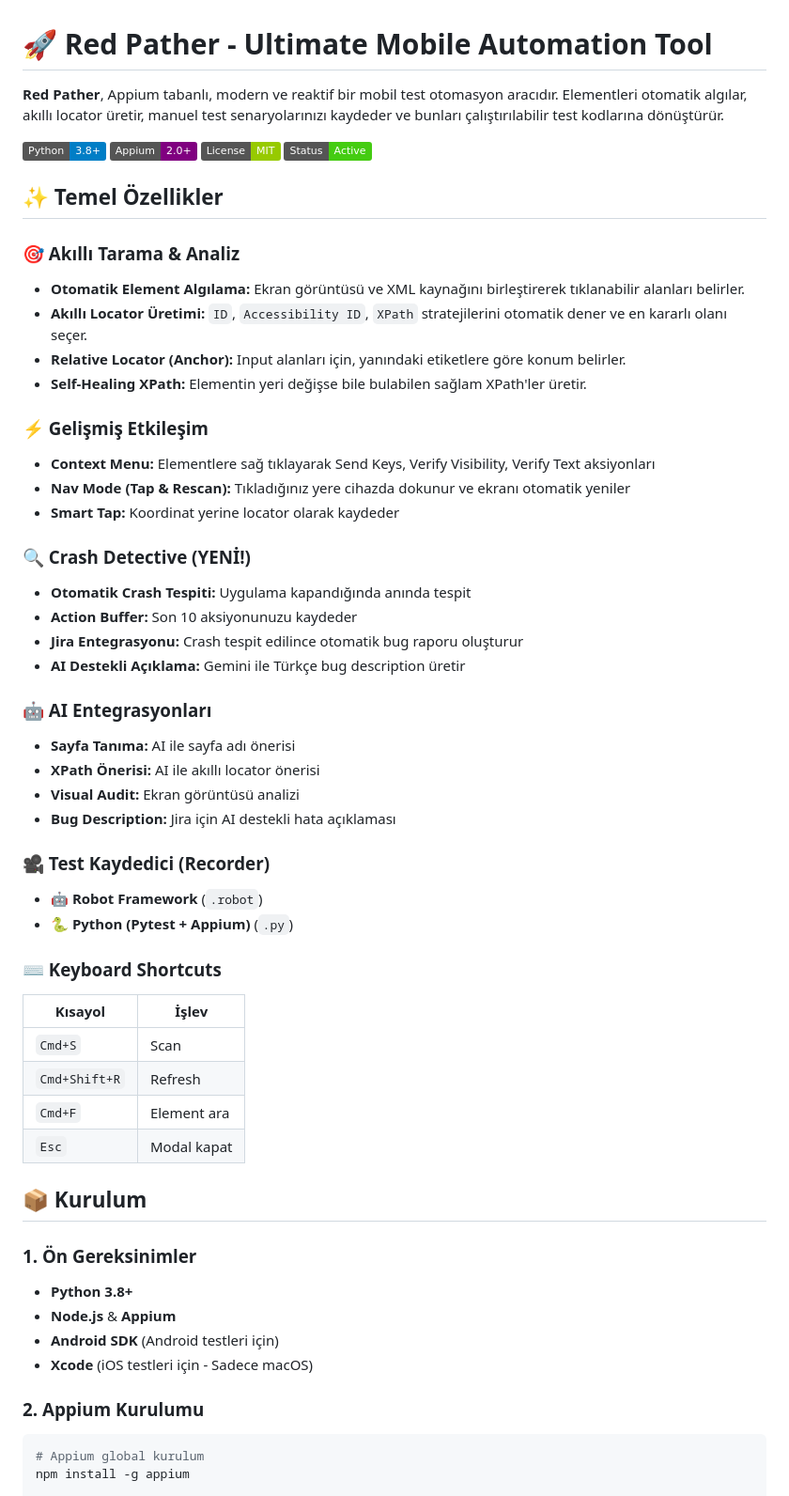
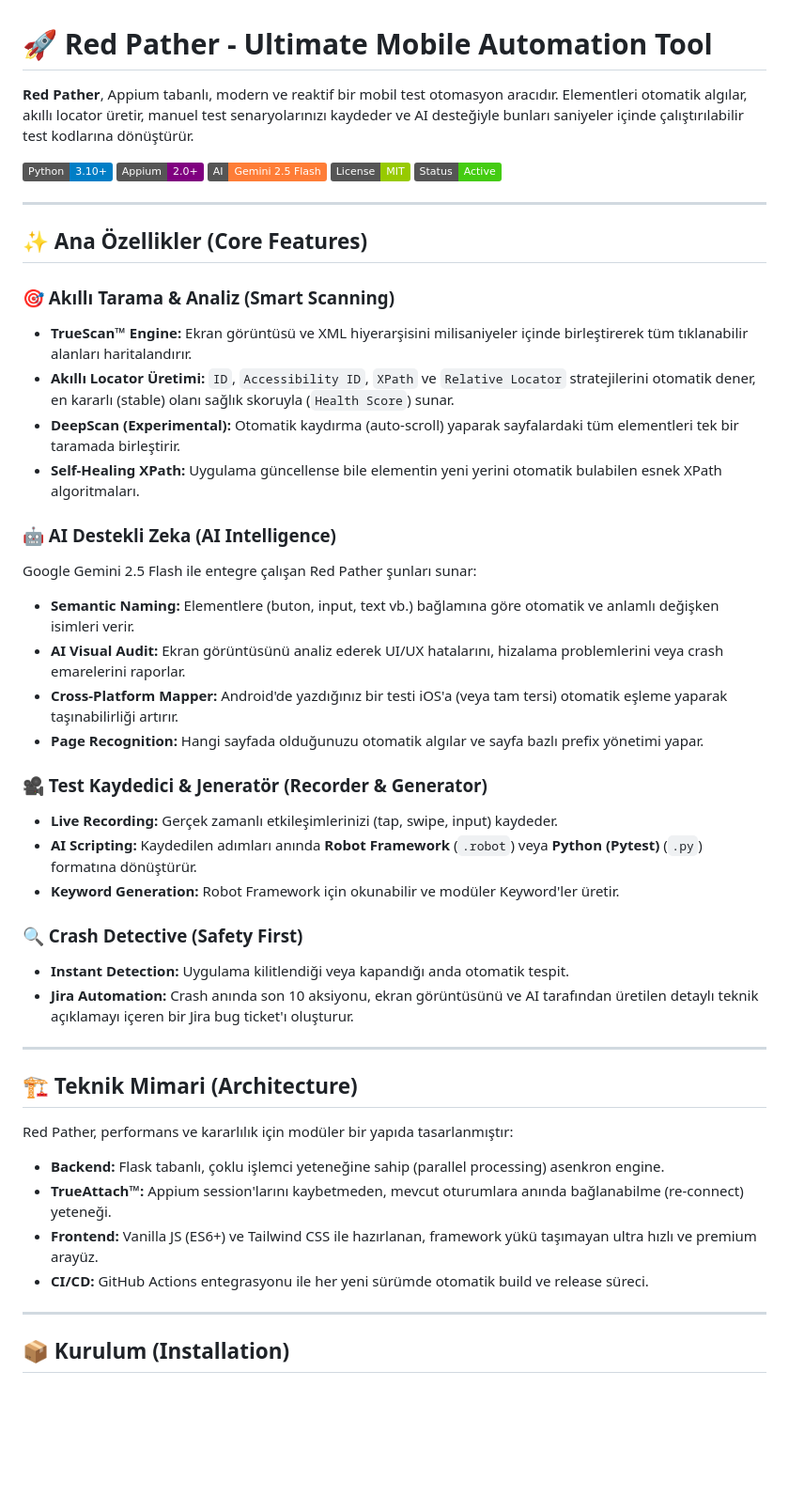
Before and after one commit to selimerdinc/redPather, a Markdown page: README.md, the part around one of its changes. Shown at 94% size. Rendered like a GitHub page; badges without logos; blank space fills up the shorter version.

Commit message:
Update README with comprehensive feature list and premium styling

````diff
--- a/README.md
+++ b/README.md
@@ -1,60 +1,50 @@
 # 🚀 Red Pather - Ultimate Mobile Automation Tool
 
-**Red Pather**, Appium tabanlı, modern ve reaktif bir mobil test otomasyon aracıdır. Elementleri otomatik algılar, akıllı locator üretir, manuel test senaryolarınızı kaydeder ve bunları çalıştırılabilir test kodlarına dönüştürür.
+**Red Pather**, Appium tabanlı, modern ve reaktif bir mobil test otomasyon aracıdır. Elementleri otomatik algılar, akıllı locator üretir, manuel test senaryolarınızı kaydeder ve AI desteğiyle bunları saniyeler içinde çalıştırılabilir test kodlarına dönüştürür.
 
-![Python](https://img.shields.io/badge/Python-3.8%2B-blue)
+![Python](https://img.shields.io/badge/Python-3.10%2B-blue)
 ![Appium](https://img.shields.io/badge/Appium-2.0%2B-purple)
+![Gemini AI](https://img.shields.io/badge/AI-Gemini_2.5_Flash-orange)
 ![License](https://img.shields.io/badge/License-MIT-green)
 ![Status](https://img.shields.io/badge/Status-Active-success)
 
-## ✨ Temel Özellikler
+---
 
-### 🎯 Akıllı Tarama & Analiz
-- **Otomatik Element Algılama:** Ekran görüntüsü ve XML kaynağını birleştirerek tıklanabilir alanları belirler.
-- **Akıllı Locator Üretimi:** `ID`, `Accessibility ID`, `XPath` stratejilerini otomatik dener ve en kararlı olanı seçer.
-- **Relative Locator (Anchor):** Input alanları için, yanındaki etiketlere göre konum belirler.
-- **Self-Healing XPath:** Elementin yeri değişse bile bulabilen sağlam XPath'ler üretir.
+## ✨ Ana Özellikler (Core Features)
 
-### ⚡ Gelişmiş Etkileşim
-- **Context Menu:** Elementlere sağ tıklayarak Send Keys, Verify Visibility, Verify Text aksiyonları
-- **Nav Mode (Tap & Rescan):** Tıkladığınız yere cihazda dokunur ve ekranı otomatik yeniler
-- **Smart Tap:** Koordinat yerine locator olarak kaydeder
+### 🎯 Akıllı Tarama & Analiz (Smart Scanning)
+- **TrueScan™ Engine:** Ekran görüntüsü ve XML hiyerarşisini milisaniyeler içinde birleştirerek tüm tıklanabilir alanları haritalandırır.
+- **Akıllı Locator Üretimi:** `ID`, `Accessibility ID`, `XPath` ve `Relative Locator` stratejilerini otomatik dener, en kararlı (stable) olanı sağlık skoruyla (`Health Score`) sunar.
+- **DeepScan (Experimental):** Otomatik kaydırma (auto-scroll) yaparak sayfalardaki tüm elementleri tek bir taramada birleştirir.
+- **Self-Healing XPath:** Uygulama güncellense bile elementin yeni yerini otomatik bulabilen esnek XPath algoritmaları.
 
-### 🔍 Crash Detective (YENİ!)
-- **Otomatik Crash Tespiti:** Uygulama kapandığında anında tespit
-- **Action Buffer:** Son 10 aksiyonunuzu kaydeder
-- **Jira Entegrasyonu:** Crash tespit edilince otomatik bug raporu oluşturur
-- **AI Destekli Açıklama:** Gemini ile Türkçe bug description üretir
+### 🤖 AI Destekli Zeka (AI Intelligence)
+Google Gemini 2.5 Flash ile entegre çalışan Red Pather şunları sunar:
+- **Semantic Naming:** Elementlere (buton, input, text vb.) bağlamına göre otomatik ve anlamlı değişken isimleri verir.
+- **AI Visual Audit:** Ekran görüntüsünü analiz ederek UI/UX hatalarını, hizalama problemlerini veya crash emarelerini raporlar.
+- **Cross-Platform Mapper:** Android'de yazdığınız bir testi iOS'a (veya tam tersi) otomatik eşleme yaparak taşınabilirliği artırır.
+- **Page Recognition:** Hangi sayfada olduğunuzu otomatik algılar ve sayfa bazlı prefix yönetimi yapar.
 
-### 🤖 AI Entegrasyonları
-- **Sayfa Tanıma:** AI ile sayfa adı önerisi
-- **XPath Önerisi:** AI ile akıllı locator önerisi
-- **Visual Audit:** Ekran görüntüsü analizi
-- **Bug Description:** Jira için AI destekli hata açıklaması
+### 🎥 Test Kaydedici & Jeneratör (Recorder & Generator)
+- **Live Recording:** Gerçek zamanlı etkileşimlerinizi (tap, swipe, input) kaydeder.
+- **AI Scripting:** Kaydedilen adımları anında **Robot Framework** (`.robot`) veya **Python (Pytest)** (`.py`) formatına dönüştürür.
+- **Keyword Generation:** Robot Framework için okunabilir ve modüler Keyword'ler üretir.
 
-### 🎥 Test Kaydedici (Recorder)
-- 🤖 **Robot Framework** (`.robot`)
-- 🐍 **Python (Pytest + Appium)** (`.py`)
+### 🔍 Crash Detective (Safety First)
+- **Instant Detection:** Uygulama kilitlendiği veya kapandığı anda otomatik tespit.
+- **Jira Automation:** Crash anında son 10 aksiyonu, ekran görüntüsünü ve AI tarafından üretilen detaylı teknik açıklamayı içeren bir Jira bug ticket'ı oluşturur.
 
-### ⌨️ Keyboard Shortcuts
-| Kısayol | İşlev |
-|---------|-------|
-| `Cmd+S` | Scan |
-| `Cmd+Shift+R` | Refresh |
-| `Cmd+F` | Element ara |
-| `Esc` | Modal kapat |
+---
 
-## 📦 Kurulum
+## 🏗️ Teknik Mimari (Architecture)
 
-### 1. Ön Gereksinimler
-- **Python 3.8+**
-- **Node.js** & **Appium**
-- **Android SDK** (Android testleri için)
-- **Xcode** (iOS testleri için - Sadece macOS)
+Red Pather, performans ve kararlılık için modüler bir yapıda tasarlanmıştır:
+- **Backend:** Flask tabanlı, çoklu işlemci yeteneğine sahip (parallel processing) asenkron engine.
+- **TrueAttach™:** Appium session'larını kaybetmeden, mevcut oturumlara anında bağlanabilme (re-connect) yeteneği.
+- **Frontend:** Vanilla JS (ES6+) ve Tailwind CSS ile hazırlanan, framework yükü taşımayan ultra hızlı ve premium arayüz.
+- **CI/CD:** GitHub Actions entegrasyonu ile her yeni sürümde otomatik build ve release süreci.
 
-### 2. Appium Kurulumu
+---
 
-```bash
-# Appium global kurulum
-npm install -g appium
+## 📦 Kurulum (Installation)
 
````
Also changed, not shown: other parts of README.md (+32 -90 lines).
